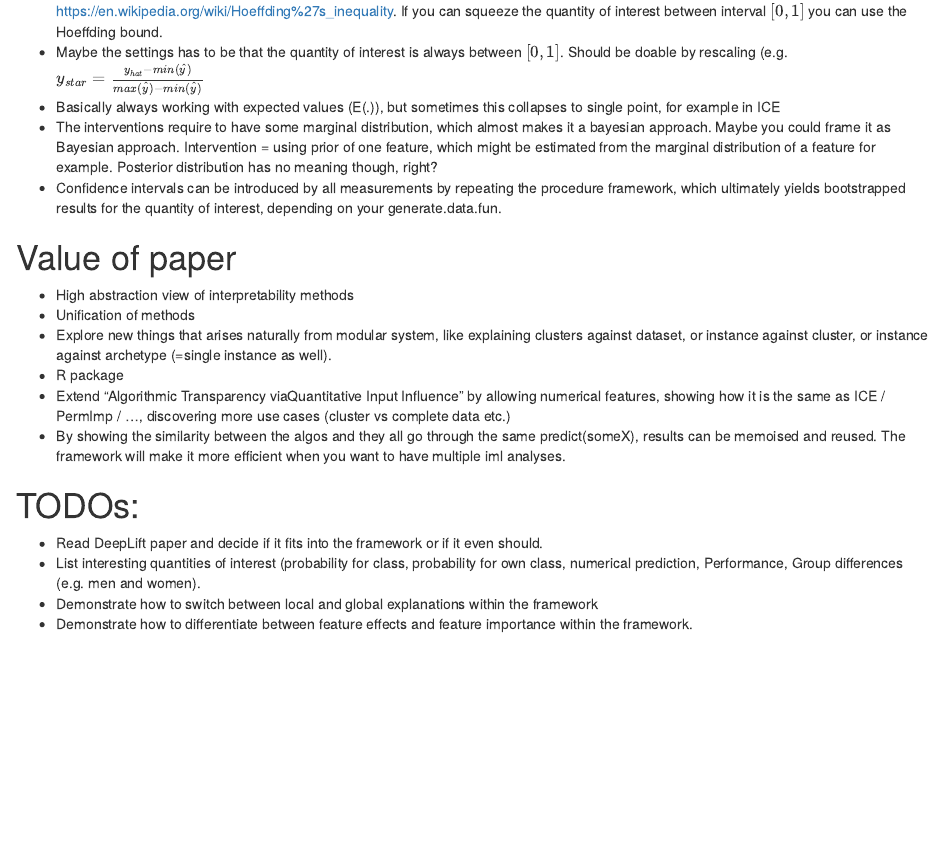
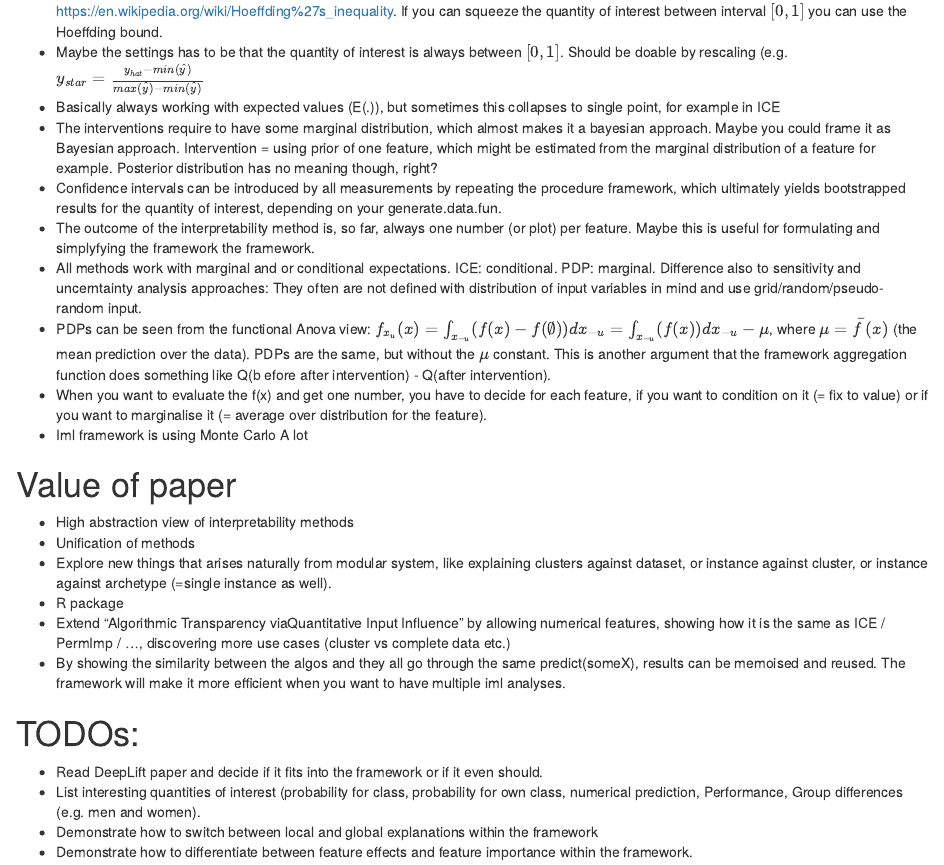
Before and after one commit to giuseppec/iml, an R Markdown document (overview.Rmd): the page in a window 1100 px wide, from 410 px down before the commit and from 870 px down after it, so that both start at the same text. Rendered offline with R 4.5, knitr and Pandoc, with nearby package versions.

Commit message:
add ideas and image

```diff
--- a/overview.Rmd
+++ b/overview.Rmd
@@ -24,6 +27,13 @@ Notes and remarks
 - Basically always working with expected values (E(.)), but sometimes this collapses to single point, for example in ICE
 - The interventions require to have some marginal distribution, which almost makes it a bayesian approach. Maybe you could frame it as Bayesian approach. Intervention = using prior of one feature, which might be estimated from the marginal distribution of a feature for example. Posterior distribution has no meaning though, right?
 - Confidence intervals can be introduced by all measurements by repeating the procedure framework, which ultimately yields bootstrapped results for the quantity of interest, depending on your generate.data.fun.
+- The outcome of the interpretability method is, so far, always one number (or plot) per feature. Maybe this is useful for formulating and simplyfying the framework the framework.
+- All methods work with marginal and or conditional expectations. ICE: conditional. PDP: marginal. Difference also to sensitivity and uncerntainty analysis approaches: They often are not defined with distribution of input variables in mind and use grid/random/pseudo-random input.
+- PDPs can be seen from the functional Anova view: $f_{x_u}(x) = \int_{x_{-u}}(f(x) - f(\emptyset))dx_{-u} = \int_{x_{-u}}(f(x))dx_{-u} - \mu$, where $\mu = \bar{f}(x)$ (the mean prediction over the data). PDPs are the same, but without the $\mu$ constant. This is another argument that the framework aggregation function does something like Q(b  efore after intervention) - Q(after intervention).
+- When you want to evaluate the f(x) and get one number, you have to decide for each feature, if you want to condition on it (= fix to value) or if you want to marginalise it (= average over distribution for the feature).
+- Iml framework is using Monte Carlo A lot
+
+
 
 # Value of paper
 - High abstraction view of interpretability methods
```
Also changed, not shown: framework.jpg (added), overview.Rmd (3 more changed lines).
